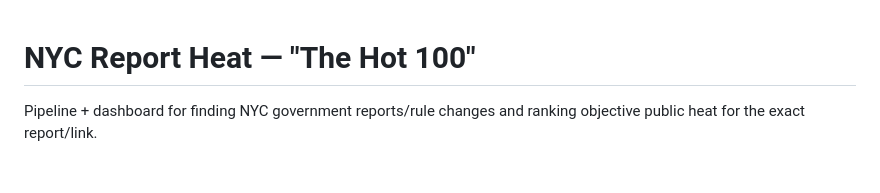
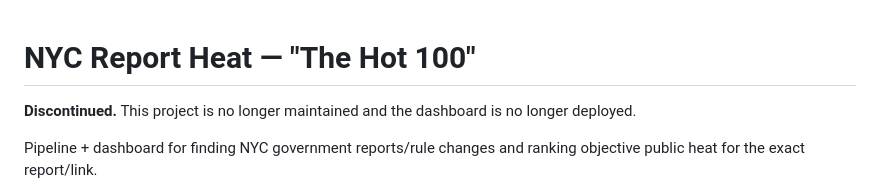
Before and after one commit to gothamizer/nyc-report-heat, a Markdown page: README.md, the part around the change. GitHub-like rendering; blank space fills up the shorter version.

Commit message:
Mark project as discontinued in README

```diff
--- a/README.md
+++ b/README.md
@@ -1,4 +1,6 @@
 # NYC Report Heat — "The Hot 100"
+
+**Discontinued.** This project is no longer maintained and the dashboard is no longer deployed.
 
 Pipeline + dashboard for finding NYC government reports/rule changes and ranking objective public heat for the exact report/link.
 
```
